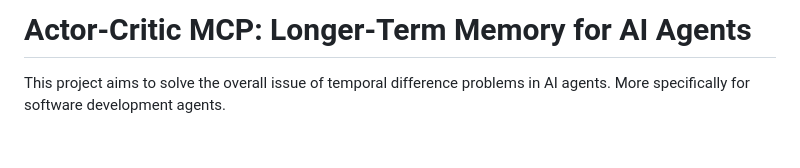
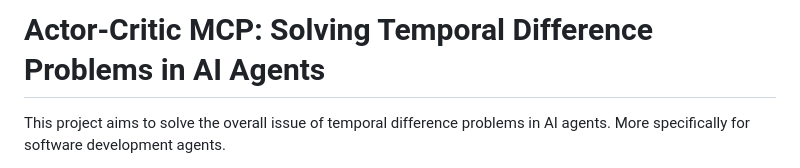
Before and after one commit to matsilva/actor-critic-mcp, a Markdown page: README.md, the part around the change. GitHub-like rendering; blank space fills up the shorter version.

Commit message:
chore: update title

```diff
--- a/README.md
+++ b/README.md
@@ -1,4 +1,4 @@
-# Actor-Critic MCP: Longer-Term Memory for AI Agents
+# Actor-Critic MCP: Solving Temporal Difference Problems in AI Agents
 
 This project aims to solve the overall issue of temporal difference problems in AI agents. More specifically for software development agents.
 
```
